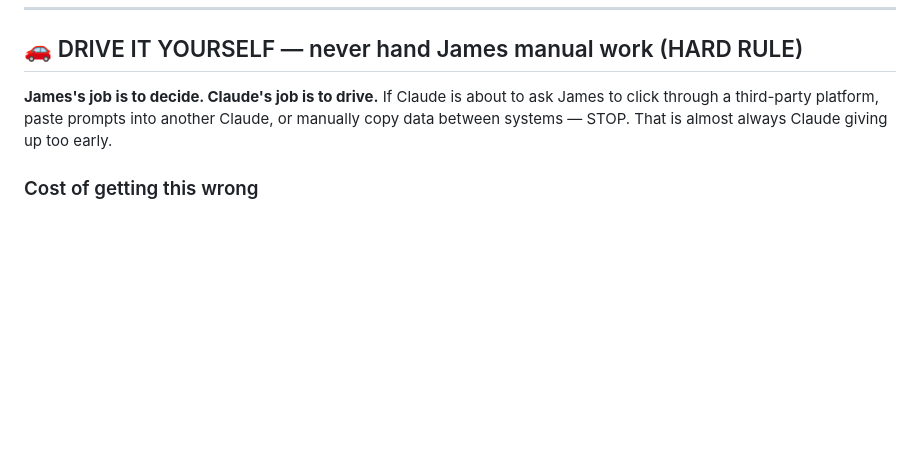
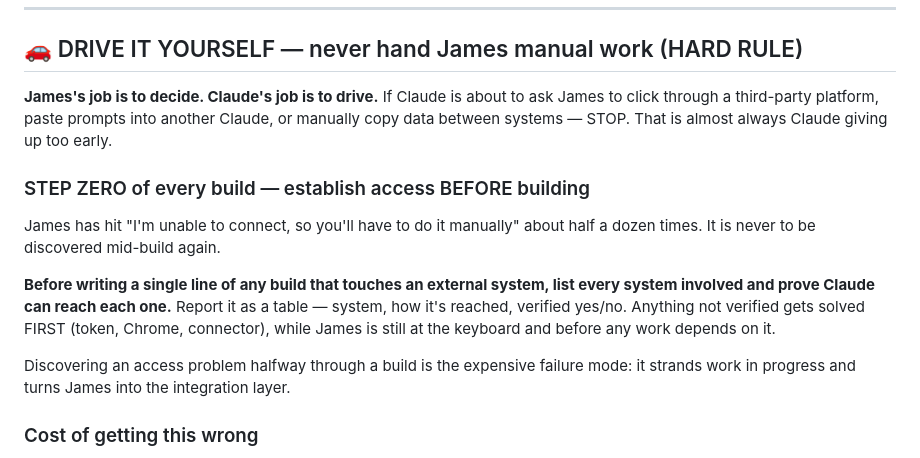
Before and after one commit to jamesglobalac007/mds-diversified, a Markdown page: admin/MDS-parent-CLAUDE.md, the part around the change. Drawn GitHub-style; blank space fills up the shorter version.

Commit message:
Add STEP ZERO access check before any build touching external systems
James has hit 'I can't connect, so do it manually' about six times. Access
must be established and proven before a build starts, not discovered
mid-build.

Co-Authored-By: Claude Opus 5 <noreply@anthropic.com>

```diff
--- a/admin/MDS-parent-CLAUDE.md
+++ b/admin/MDS-parent-CLAUDE.md
@@ -317,6 +317,21 @@ to ask James to click through a third-party platform, paste prompts into
 another Claude, or manually copy data between systems — STOP. That is
 almost always Claude giving up too early.
 
+### STEP ZERO of every build — establish access BEFORE building
+
+James has hit "I'm unable to connect, so you'll have to do it manually"
+about half a dozen times. It is never to be discovered mid-build again.
+
+**Before writing a single line of any build that touches an external
+system, list every system involved and prove Claude can reach each one.**
+Report it as a table — system, how it's reached, verified yes/no. Anything
+not verified gets solved FIRST (token, Chrome, connector), while James is
+still at the keyboard and before any work depends on it.
+
+Discovering an access problem halfway through a build is the expensive
+failure mode: it strands work in progress and turns James into the
+integration layer.
+
 ### Cost of getting this wrong
 
 29 Jul 2026: Claude declared Make.com unreachable after testing only the
```
